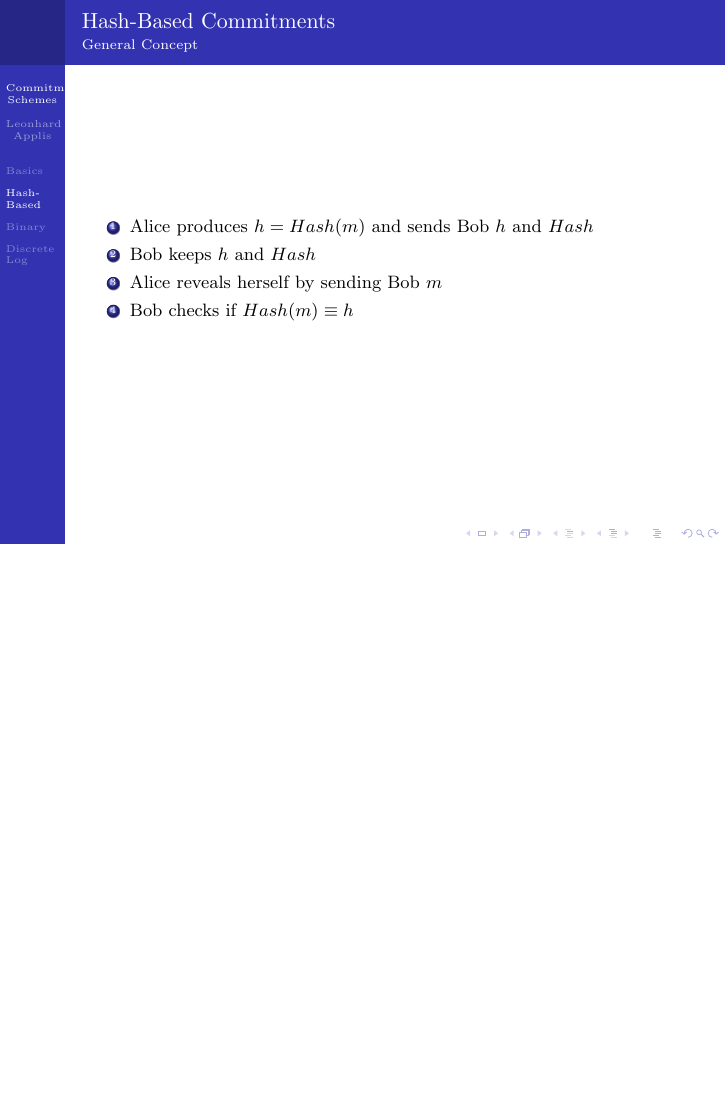
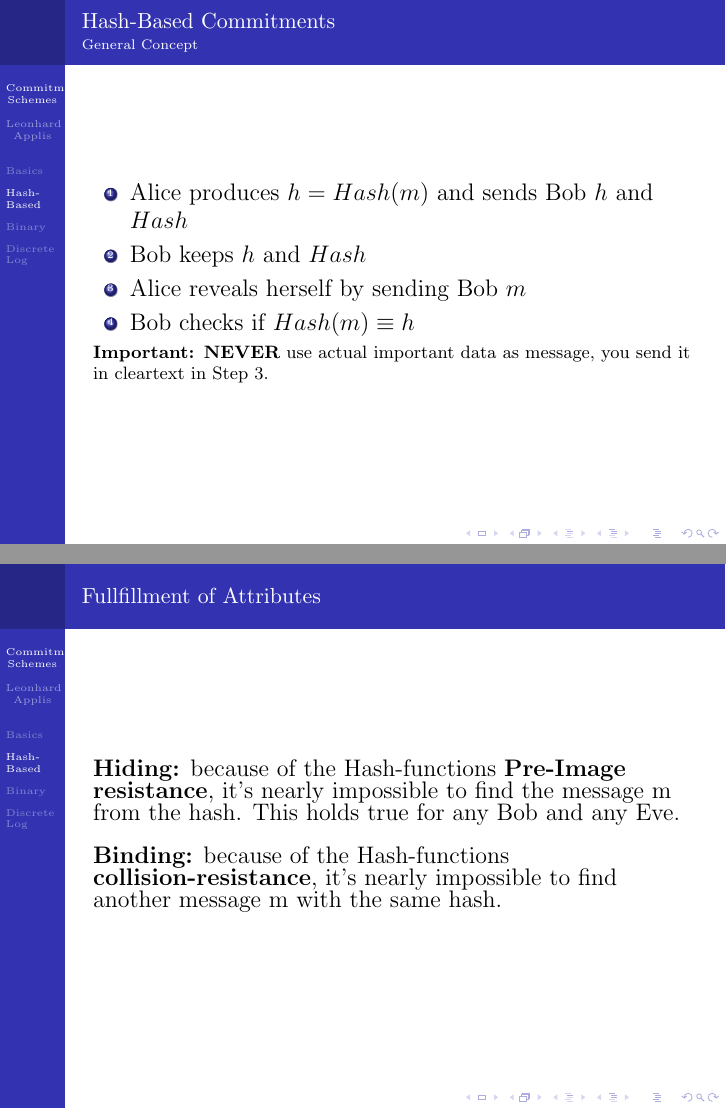
Before and after one commit to Twonki/Commitments, LaTeX slides (presentation.tex, which reads TexFiles/HashBased.tex): page 8 of 14 before the commit and pages 8 and 9 of 16 after it, the two joined at a grey line, the shorter picture padded with empty space. Compiled offline with pdfLaTeX.

Commit message:
Added some warnings, fleshed stuff out

```diff
--- a/TexFiles/HashBased.tex
+++ b/TexFiles/HashBased.tex
@@ -2,14 +2,24 @@
 \begin{frame}
 	\frametitle{Hash-Based Commitments}
 	\framesubtitle{General Concept}
+	\begin{LARGE}
+		\begin{enumerate}
+			\item Alice produces $h = Hash(m)$ and sends Bob $h$ and $Hash$
+			\item Bob keeps $h$ and $Hash$
+			\item Alice reveals herself by sending Bob $m$
+			\item Bob checks if $Hash(m) \equiv h$
+		\end{enumerate}
+	\end{LARGE}
 
-	\begin{enumerate}
-		\item Alice produces $h = Hash(m)$ and sends Bob $h$ and $Hash$
-		\item Bob keeps $h$ and $Hash$
-		\item Alice reveals herself by sending Bob $m$
-		\item Bob checks if $Hash(m) \equiv h$
-	\end{enumerate}
+	\textbf{Important: NEVER} use actual important data as message, you send it in cleartext in Step 3.
+\end{frame}
 
+\begin{frame}
+	\frametitle{Fullfillment of Attributes}
+	\begin{LARGE}
+	\textbf{Hiding:} because of the Hash-functions \textbf{Pre-Image resistance}, it's nearly impossible to find the message m from the hash. This holds true for any Bob and any Eve. ~\newline ~\newline
+	\textbf{Binding:} because of the Hash-functions \textbf{collision-resistance}, it's nearly impossible to find another message m with the same hash.
+	\end{LARGE}
 \end{frame}
 
 \begin{frame}
```
Also changed, not shown: TexFiles/Introduction.tex (+2 -4 lines), presentation.pdf, TexFiles/HashBased.tex (14 more changed lines).
